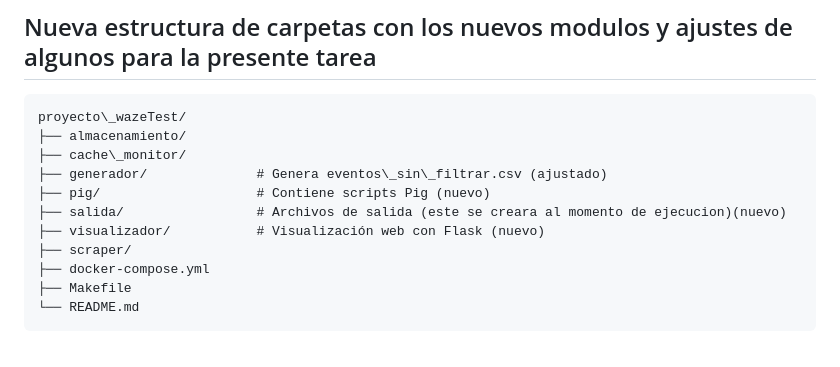
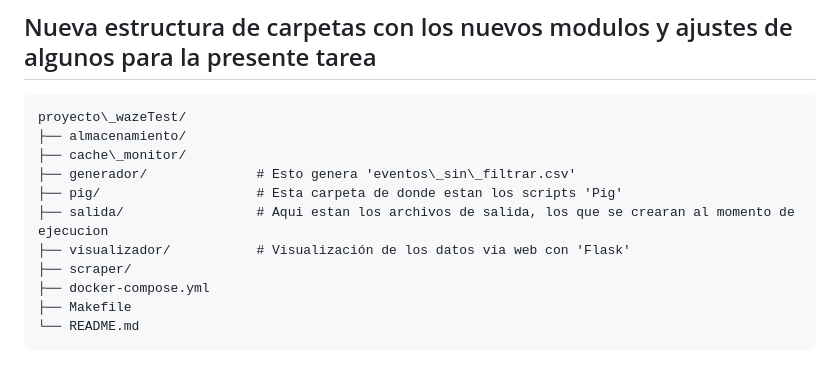
Before and after one commit to escandarr/ProyectoSD2025, a Markdown page: README.md, the part around the change. Drawn GitHub-style.

Commit message:
Ajustes del README.md

```diff
--- a/README.md
+++ b/README.md
@@ -96,10 +96,10 @@ redis:
 proyecto\_wazeTest/
 ├── almacenamiento/
 ├── cache\_monitor/
-├── generador/              # Genera eventos\_sin\_filtrar.csv (ajustado)
-├── pig/                    # Contiene scripts Pig (nuevo)
-├── salida/                 # Archivos de salida (este se creara al momento de ejecucion)(nuevo)
-├── visualizador/           # Visualización web con Flask (nuevo)
+├── generador/              # Esto genera 'eventos\_sin\_filtrar.csv'
+├── pig/                    # Esta carpeta de donde estan los scripts 'Pig'
+├── salida/                 # Aqui estan los archivos de salida, los que se crearan al momento de ejecucion
+├── visualizador/           # Visualización de los datos via web con 'Flask'
 ├── scraper/
 ├── docker-compose.yml
 ├── Makefile
```
